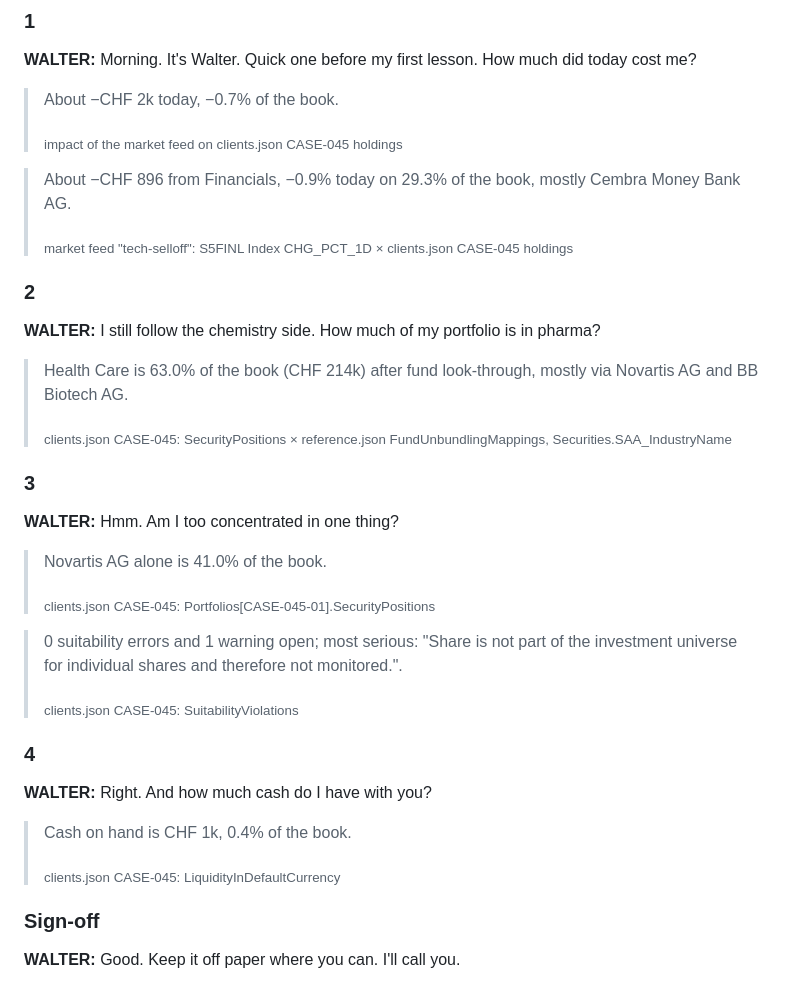
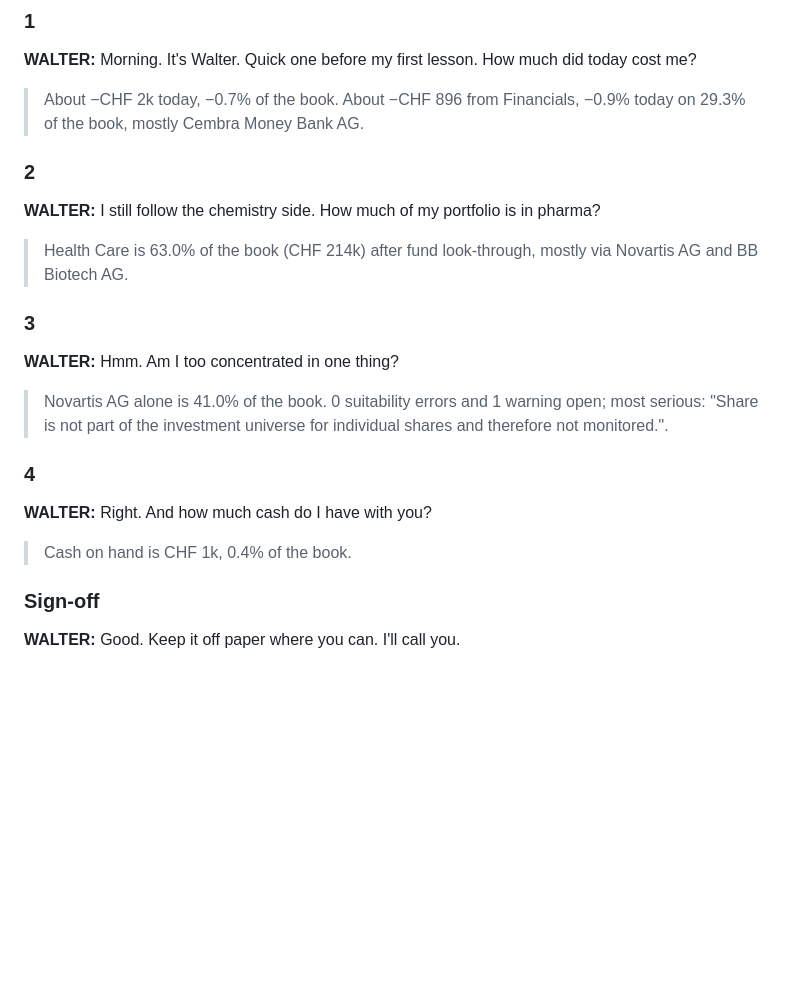
Before and after one commit to LevRoz630/starthack-2026, a Markdown page: docs/DEMO-SCRIPT.md, the part around one of its changes. Drawn GitHub-style; blank space fills up the shorter version.

```diff
--- a/docs/DEMO-SCRIPT.md
+++ b/docs/DEMO-SCRIPT.md
@@ -20,40 +19,26 @@ come, say the thing without the number.
 **WALTER:** Morning. It's Walter. Quick one before my first lesson. How much did today cost me?
 
 > About −CHF 2k today, −0.7% of the book.
->
-> <sub>impact of the market feed on clients.json CASE-045 holdings</sub>
-
 > About −CHF 896 from Financials, −0.9% today on 29.3% of the book, mostly Cembra Money Bank AG.
->
-> <sub>market feed "tech-selloff": S5FINL Index CHG_PCT_1D × clients.json CASE-045 holdings</sub>
 
 ### 2
 
 **WALTER:** I still follow the chemistry side. How much of my portfolio is in pharma?
 
 > Health Care is 63.0% of the book (CHF 214k) after fund look-through, mostly via Novartis AG and BB Biotech AG.
->
-> <sub>clients.json CASE-045: SecurityPositions × reference.json FundUnbundlingMappings, Securities.SAA_IndustryName</sub>
 
 ### 3
 
 **WALTER:** Hmm. Am I too concentrated in one thing?
 
 > Novartis AG alone is 41.0% of the book.
->
-> <sub>clients.json CASE-045: Portfolios[CASE-045-01].SecurityPositions</sub>
-
 > 0 suitability errors and 1 warning open; most serious: "Share is not part of the investment universe for individual shares and therefore not monitored.".
->
-> <sub>clients.json CASE-045: SuitabilityViolations</sub>
 
 ### 4
 
 **WALTER:** Right. And how much cash do I have with you?
 
 > Cash on hand is CHF 1k, 0.4% of the book.
->
-> <sub>clients.json CASE-045: LiquidityInDefaultCurrency</sub>
 
 ### Sign-off
 
```
Also changed, not shown: other parts of docs/DEMO-SCRIPT.md (+1 -22 lines).
